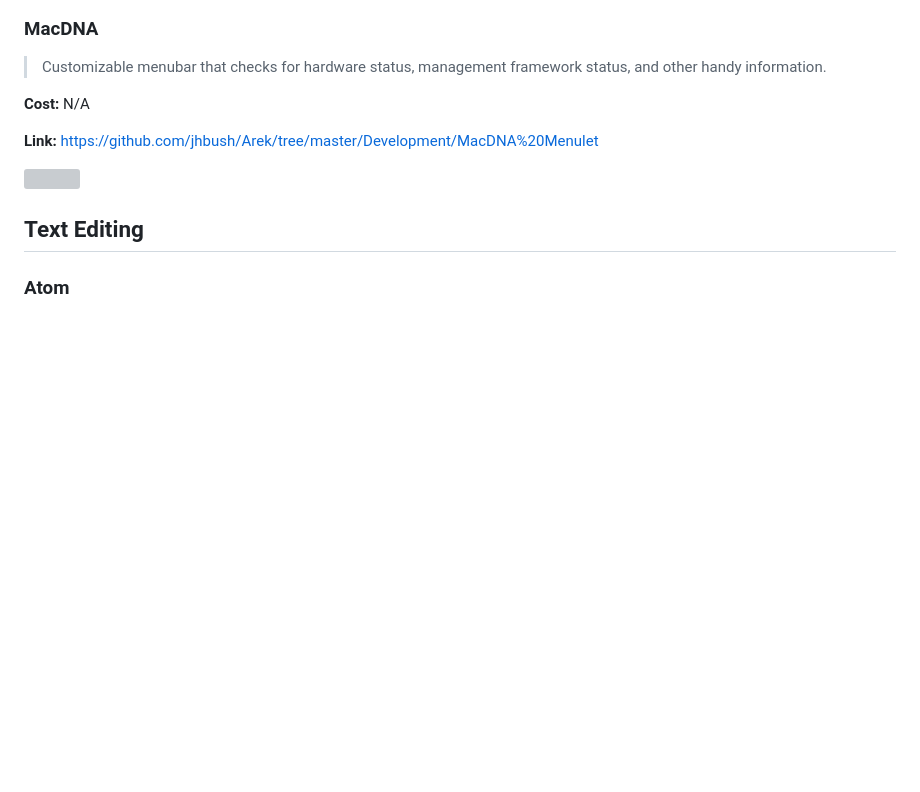
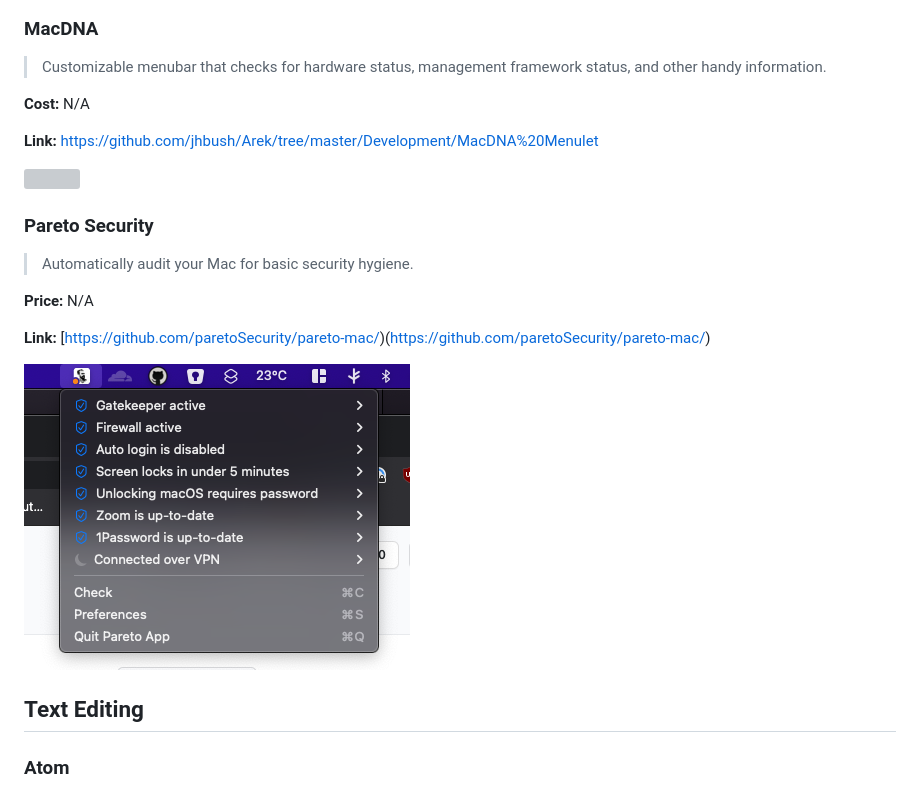
Before and after one commit to smashism/awesome-macadmin-tools, a Markdown page: readme.md, the part around the change. GitHub-like rendering; pictures changed too: images/pareto.png (added); blank space fills up the shorter version; grey boxes are pictures that could not be loaded.

Commit message:
Add Pareto Security menubar app

```diff
--- a/readme.md
+++ b/readme.md
@@ -204,6 +204,16 @@ Inspired by the [awesome](https://github.com/sindresorhus/awesome) list.
 
 [![](images/macdna.png)](https://github.com/jhbush/Arek/tree/master/Development/MacDNA%20Menulet)
 
+
+### Pareto Security
+
+> Automatically audit your Mac for basic security hygiene.
+
+**Price:** N/A
+
+**Link:** [https://github.com/paretoSecurity/pareto-mac/)(https://github.com/paretoSecurity/pareto-mac/)
+
+[![](images/pareto.png)](https://github.com/paretoSecurity/pareto-mac/)
 
 
 ## Text Editing
```
